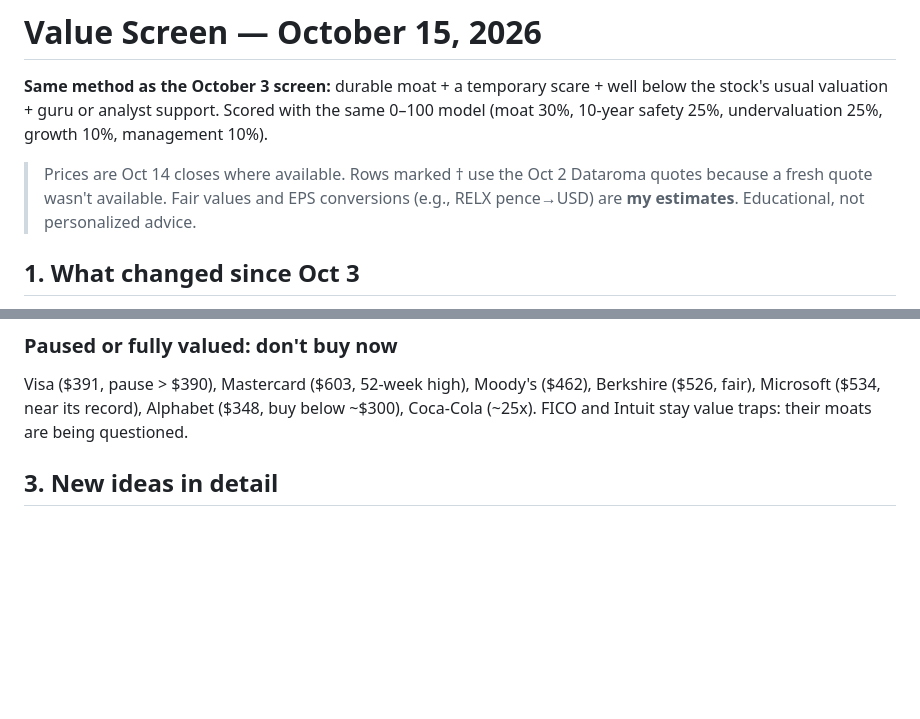
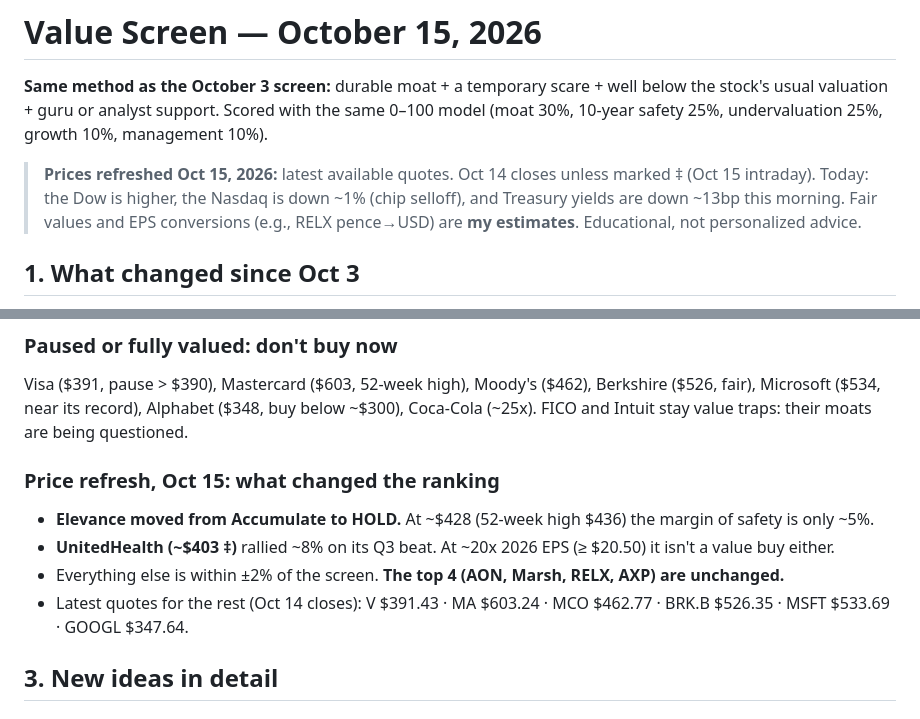
Before and after one commit to yeohzeyong/hi, a Markdown page: research/value-screen-2026-10-15.md, 2 parts joined by grey strips. Drawn GitHub-style; blank space fills up the shorter version.

```diff
--- a/research/value-screen-2026-10-15.md
+++ b/research/value-screen-2026-10-15.md
@@ -2,7 +2,7 @@
 
 **Same method as the October 3 screen:** durable moat + a temporary scare + well below the stock's usual valuation + guru or analyst support. Scored with the same 0–100 model (moat 30%, 10-year safety 25%, undervaluation 25%, growth 10%, management 10%).
 
-> Prices are Oct 14 closes where available. Rows marked † use the Oct 2 Dataroma quotes because a fresh quote wasn't available. Fair values and EPS conversions (e.g., RELX pence→USD) are **my estimates**. Educational, not personalized advice.
+> **Prices refreshed Oct 15, 2026:** latest available quotes. Oct 14 closes unless marked ‡ (Oct 15 intraday). Today: the Dow is higher, the Nasdaq is down ~1% (chip selloff), and Treasury yields are down ~13bp this morning. Fair values and EPS conversions (e.g., RELX pence→USD) are **my estimates**. Educational, not personalized advice.
 
 ## 1. What changed since Oct 3
 - **Rates are the story.** September CPI ran ~3.7% y/y. The **10-year Treasury is ~5.2%** and a **December Fed hike** is priced in. The S&P 500 (7,719) trades at ~21–22x forward earnings, an earnings yield of ~4.6%, **below** the 10-year yield. Stocks overall are expensive versus bonds.
@@ -35,6 +35,12 @@
 
 ### Paused or fully valued: don't buy now
 Visa ($391, pause > $390), Mastercard ($603, 52-week high), Moody's ($462), Berkshire ($526, fair), Microsoft ($534, near its record), Alphabet ($348, buy below ~$300), Coca-Cola (~25x). FICO and Intuit stay value traps: their moats are being questioned.
+
+### Price refresh, Oct 15: what changed the ranking
+- **Elevance moved from Accumulate to HOLD.** At ~$428 (52-week high $436) the margin of safety is only ~5%.
+- **UnitedHealth (~$403 ‡)** rallied ~8% on its Q3 beat. At ~20x 2026 EPS (≥ $20.50) it isn't a value buy either.
+- Everything else is within ±2% of the screen. **The top 4 (AON, Marsh, RELX, AXP) are unchanged.**
+- Latest quotes for the rest (Oct 14 closes): V $391.43 · MA $603.24 · MCO $462.77 · BRK.B $526.35 · MSFT $533.69 · GOOGL $347.64.
 
 ## 3. New ideas in detail
 ### Marsh (MRSH): the lower-risk way to own the broker thesis
```
Also changed, not shown: other parts of research/value-screen-2026-10-15.md (+10 -10 lines).
